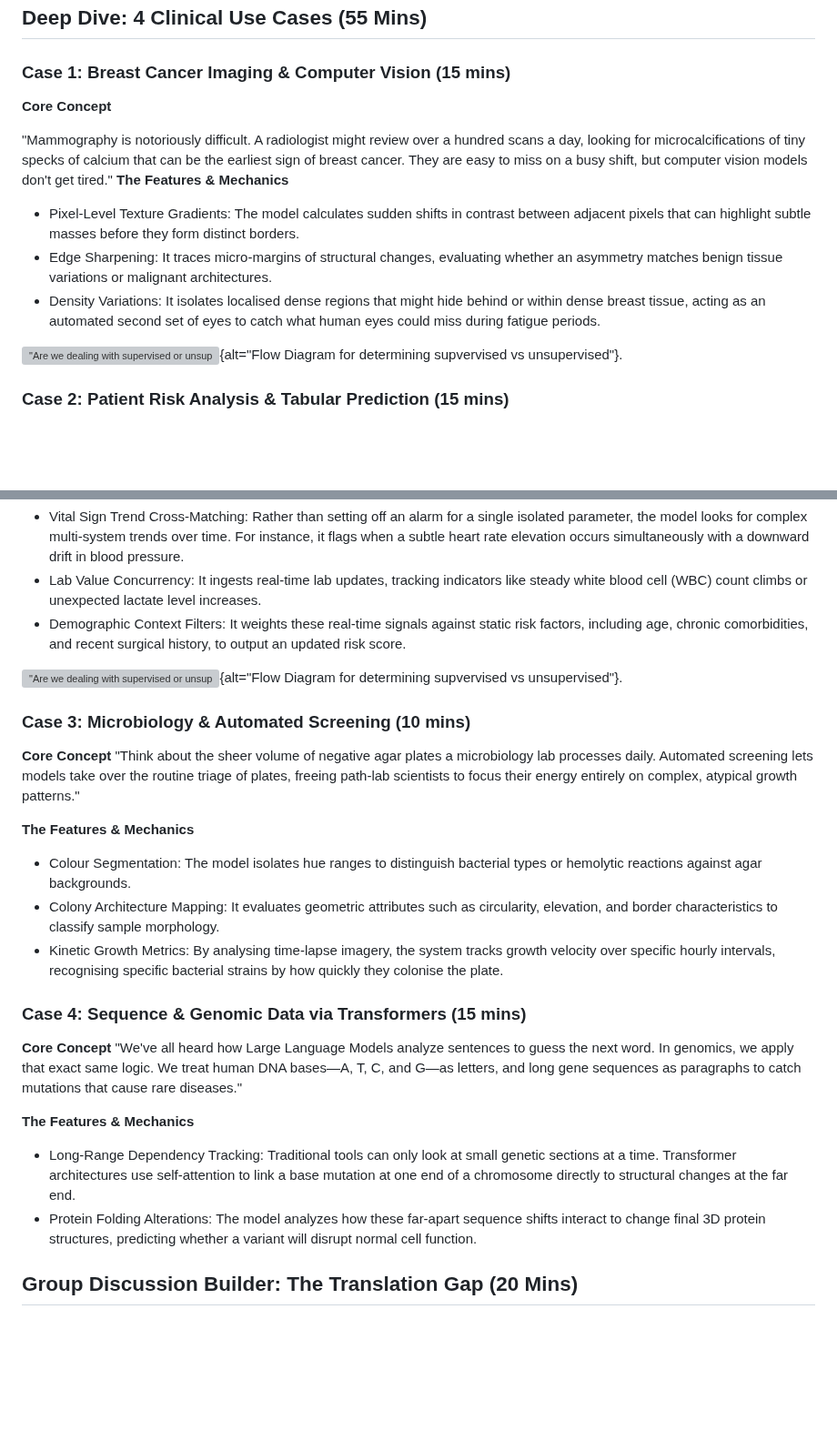
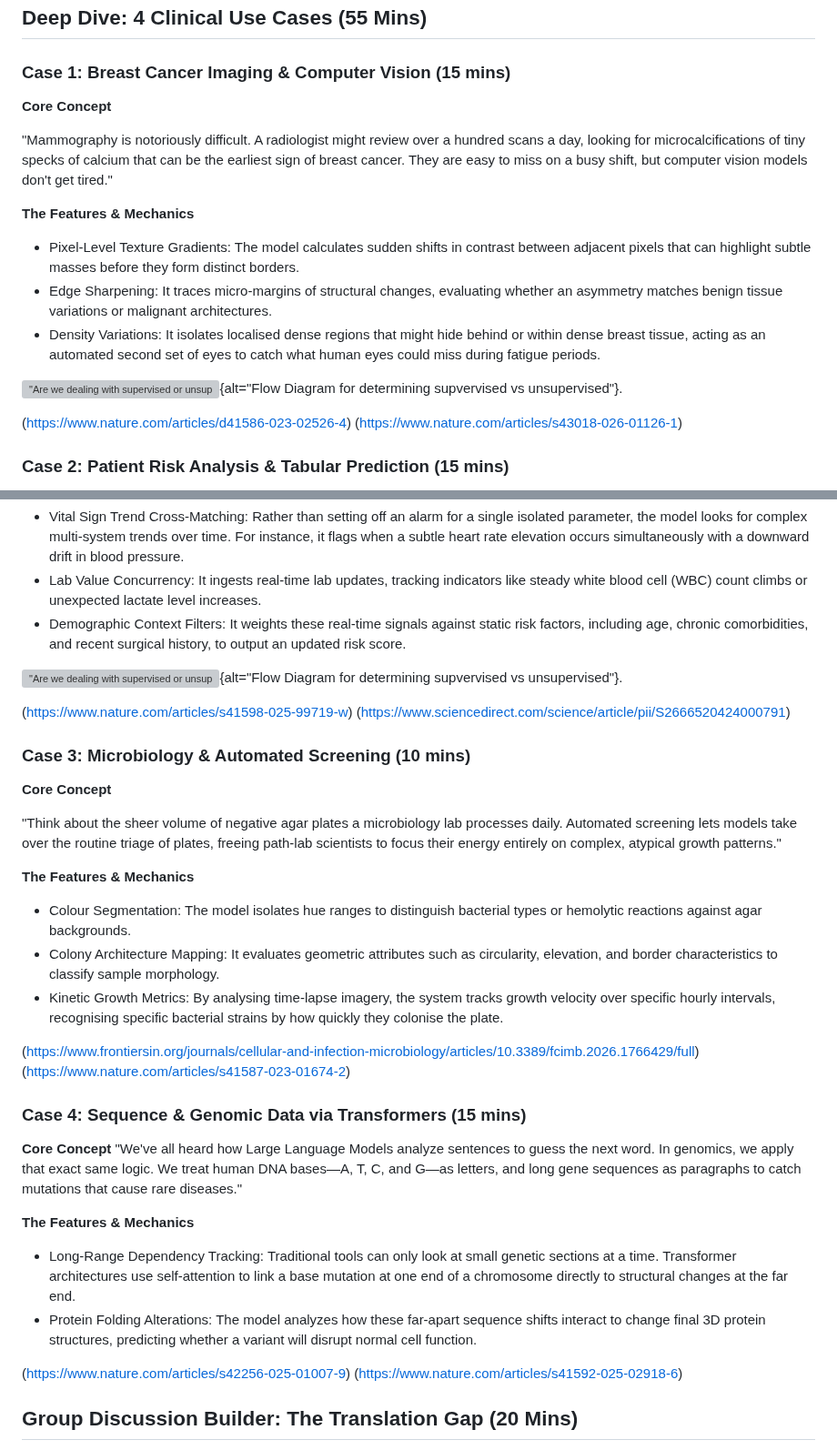
Before and after one commit to corcor27/HCRW-workshop, a Markdown page: episodes/03-lists_and_dictionaries.md, 2 parts joined by grey strips. Shown at 91% size. Rendered like a GitHub page; blank space fills up the shorter version; grey boxes are pictures that could not be loaded.

```diff
--- a/episodes/03-lists_and_dictionaries.md
+++ b/episodes/03-lists_and_dictionaries.md
@@ -22,9 +22,11 @@ exercises: 15
 
 ## Deep Dive: 4 Clinical Use Cases (55 Mins)
 ### Case 1: Breast Cancer Imaging & Computer Vision (15 mins)
+
 **Core Concept**
 
 "Mammography is notoriously difficult. A radiologist might review over a hundred scans a day, looking for microcalcifications of tiny specks of calcium that can be the earliest sign of breast cancer. They are easy to miss on a busy shift, but computer vision models don't get tired."
+
 **The Features & Mechanics**
 
 - Pixel-Level Texture Gradients: The model calculates sudden shifts in contrast between adjacent pixels that can highlight subtle masses before they form distinct borders.
@@ -34,6 +36,10 @@ exercises: 15
 
 !["Are we dealing with supervised or unsupervised
 learning?"](fig/mammogram_example.png){alt="Flow Diagram for determining supvervised vs unsupervised"}.
+
+(https://www.nature.com/articles/d41586-023-02526-4)
+(https://www.nature.com/articles/s43018-026-01126-1)
+
 
 
 ### Case 2: Patient Risk Analysis & Tabular Prediction (15 mins)
@@ -48,14 +54,22 @@ learning?"](fig/mammogram_example.png){alt="Flow Diagram for determining supverv
 !["Are we dealing with supervised or unsupervised
 learning?"](fig/ECG_example.png){alt="Flow Diagram for determining supvervised vs unsupervised"}.
 
+(https://www.nature.com/articles/s41598-025-99719-w)
+(https://www.sciencedirect.com/science/article/pii/S2666520424000791)
+
 ### Case 3: Microbiology & Automated Screening (10 mins)
 **Core Concept**
+
 "Think about the sheer volume of negative agar plates a microbiology lab processes daily. Automated screening lets models take over the routine triage of plates, freeing path-lab scientists to focus their energy entirely on complex, atypical growth patterns."
 
 **The Features & Mechanics**
+
 - Colour Segmentation: The model isolates hue ranges to distinguish bacterial types or hemolytic reactions against agar backgrounds.
 - Colony Architecture Mapping: It evaluates geometric attributes such as circularity, elevation, and border characteristics to classify sample morphology.
 - Kinetic Growth Metrics: By analysing time-lapse imagery, the system tracks growth velocity over specific hourly intervals, recognising specific bacterial strains by how quickly they colonise the plate.
+
+(https://www.frontiersin.org/journals/cellular-and-infection-microbiology/articles/10.3389/fcimb.2026.1766429/full)
+(https://www.nature.com/articles/s41587-023-01674-2)
 
 ### Case 4: Sequence & Genomic Data via Transformers (15 mins)
 **Core Concept**
@@ -65,6 +79,8 @@ learning?"](fig/ECG_example.png){alt="Flow Diagram for determining supvervised v
 - Long-Range Dependency Tracking: Traditional tools can only look at small genetic sections at a time. Transformer architectures use self-attention to link a base mutation at one end of a chromosome directly to structural changes at the far end.
 - Protein Folding Alterations: The model analyzes how these far-apart sequence shifts interact to change final 3D protein structures, predicting whether a variant will disrupt normal cell function.
 
+(https://www.nature.com/articles/s42256-025-01007-9)
+(https://www.nature.com/articles/s41592-025-02918-6)
 
 ## Group Discussion Builder: The Translation Gap (20 Mins)
 
```
Also changed, not shown: episodes/01-intro.md (+24 -31 lines), episodes/fig/roadmap.png (added).
